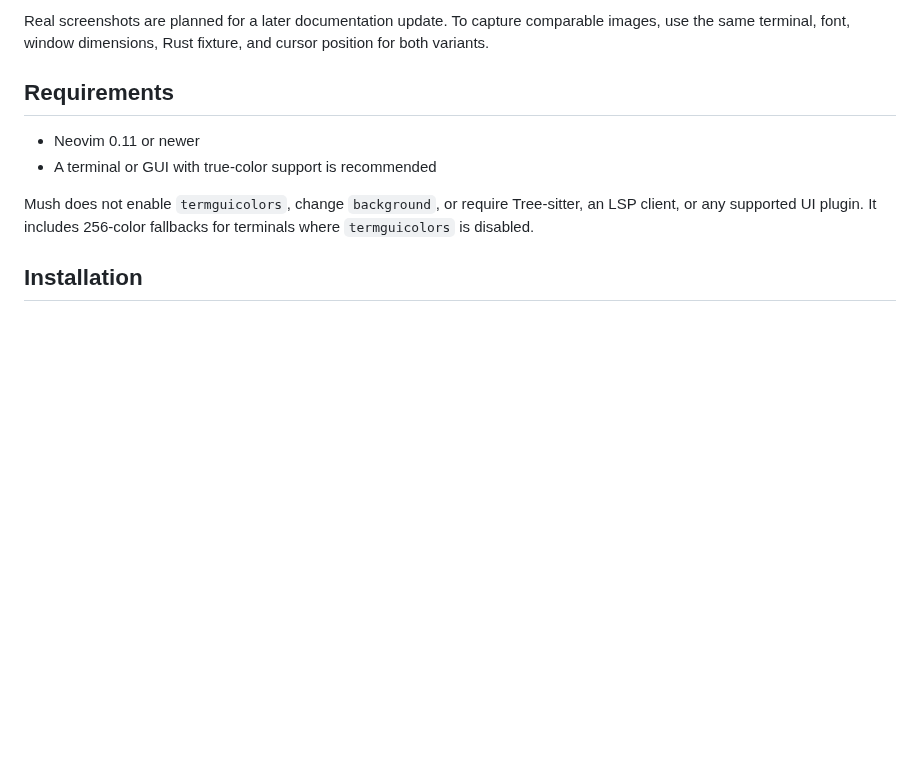
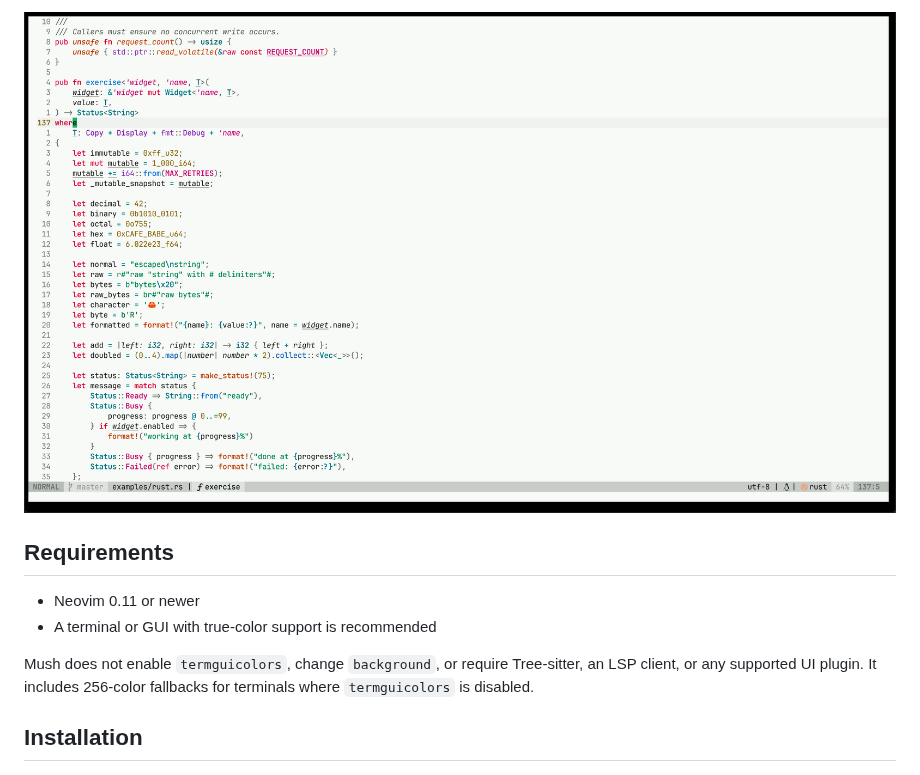
Before and after one commit to Tawxyn/mush.nvim, a Markdown page: README.md, the part around one of its changes. Drawn GitHub-style; pictures changed too: docs/screenshots/mush-light2.png (added); blank space fills up the shorter version.

```diff
--- a/README.md
+++ b/README.md
@@ -23,7 +23,5 @@ each color means.
 
-Real screenshots are planned for a later documentation update. To capture
-comparable images, use the same terminal, font, window dimensions, Rust fixture,
-and cursor position for both variants.
+![Mush light Rust highlighting](docs/screenshots/mush-light2.png)
 
 ## Requirements
 
```
Also changed, not shown: other parts of README.md (+4 -4 lines), docs/screenshots/mush-dark1.png (added), docs/screenshots/mush-dark2.png (added), docs/screenshots/mush-light1.png (added), 1 other file.
